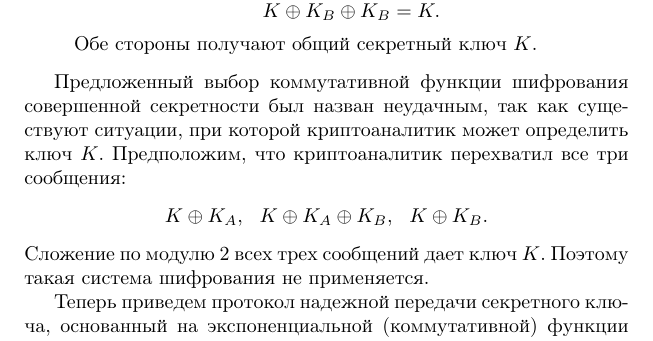
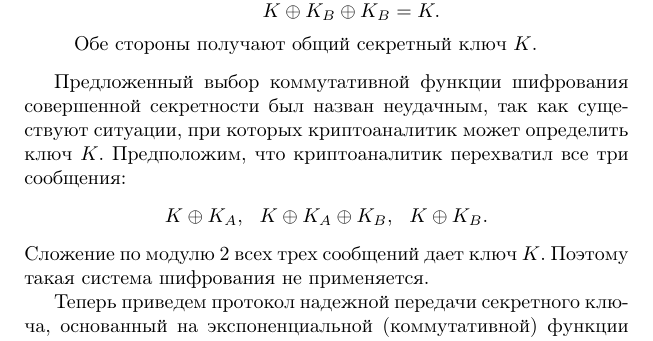
Before and after one commit to vlsergey/infosec, a LaTeX book (Information Security.tex, which reads shamirs_three-step_protocol.tex): part of page 120 of 264, cut so that both start at the same text. Compiled offline with pdfLaTeX; a missing bibliography style is replaced by a similar one.

Commit message:
a word changed to its plural form

```diff
--- a/shamirs_three-step_protocol.tex
+++ b/shamirs_three-step_protocol.tex
@@ -37,7 +37,7 @@
         Обе стороны получают общий секретный ключ $K$.
 \end{enumerate}
 
-Предложенный выбор коммутативной функции шифрования совершенной секретности был назван неудачным, так как существуют ситуации, при которой криптоаналитик может определить ключ $K$. Предположим, что криптоаналитик перехватил все три сообщения:
+Предложенный выбор коммутативной функции шифрования совершенной секретности был назван неудачным, так как существуют ситуации, при которых криптоаналитик может определить ключ $K$. Предположим, что криптоаналитик перехватил все три сообщения:
     \[ K \oplus K_A, ~~ K \oplus K_A \oplus K_B, ~~ K \oplus K_B. \]
 Сложение по модулю 2 всех трех сообщений дает ключ $K$. Поэтому такая система шифрования не применяется.
 
```
